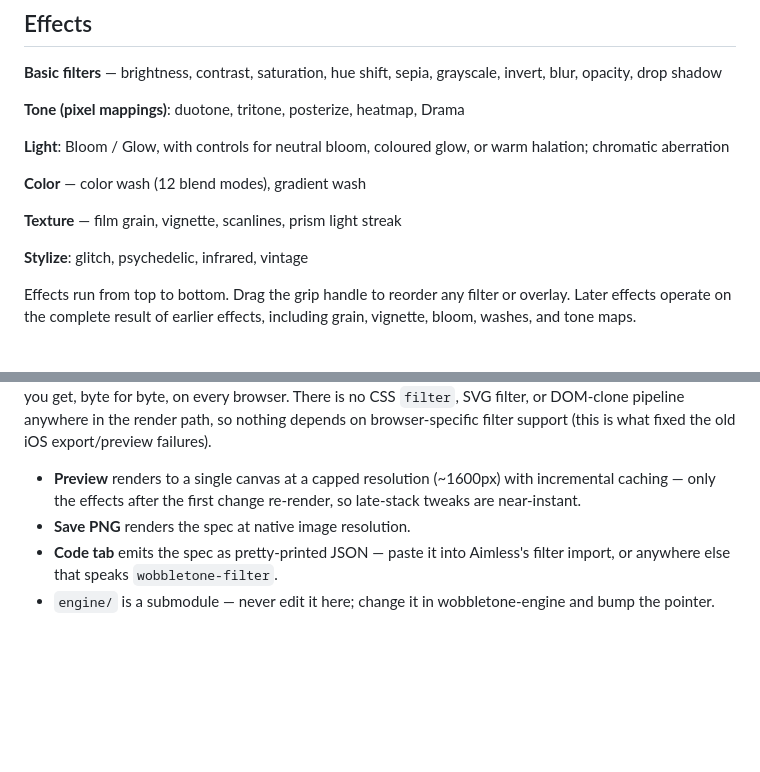
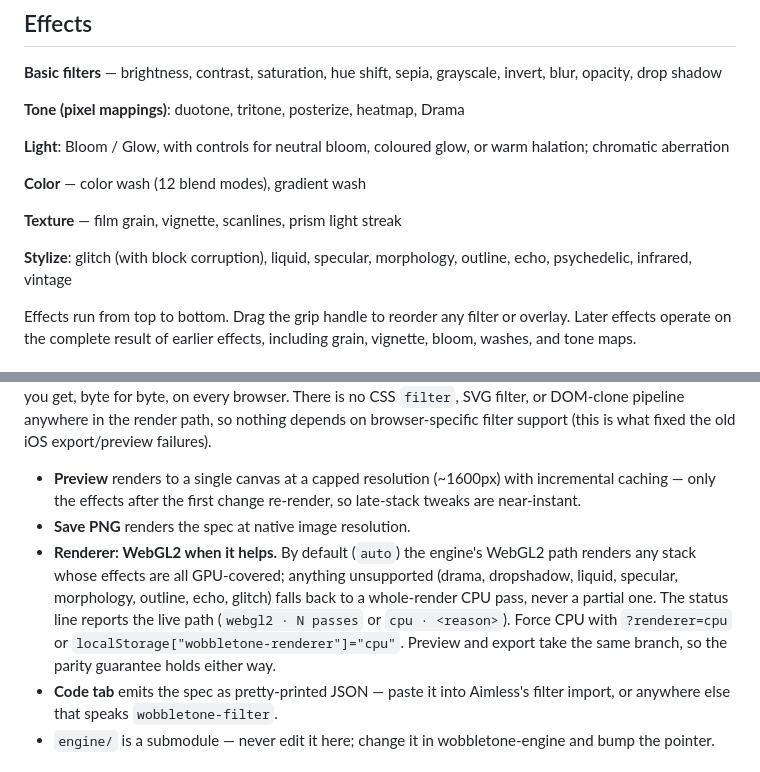
Before and after one commit to robby3000/wobbletonefx, a Markdown page: README.md, 2 parts joined by grey strips. Rendered like a GitHub page; blank space fills up the shorter version.

Commit message:
X3: README — WebGL2 renderer notes, updated effect list

```diff
--- a/README.md
+++ b/README.md
@@ -16,7 +16,7 @@ WobbleTone FX is an installable, offline-capable PWA with no build step.
 
 **Texture** — film grain, vignette, scanlines, prism light streak
 
-**Stylize**: glitch, psychedelic, infrared, vintage
+**Stylize**: glitch (with block corruption), liquid, specular, morphology, outline, echo, psychedelic, infrared, vintage
 
 Effects run from top to bottom. Drag the grip handle to reorder any filter or overlay. Later effects operate on the complete result of earlier effects, including grain, vignette, bloom, washes, and tone maps.
 
@@ -50,6 +50,7 @@ Rendering is engine-driven: a **Filter Specification** (`{format: "wobbletone-fi
 
 - **Preview** renders to a single canvas at a capped resolution (~1600px) with incremental caching — only the effects after the first change re-render, so late-stack tweaks are near-instant.
 - **Save PNG** renders the spec at native image resolution.
+- **Renderer: WebGL2 when it helps.** By default (`auto`) the engine's WebGL2 path renders any stack whose effects are all GPU-covered; anything unsupported (drama, dropshadow, liquid, specular, morphology, outline, echo, glitch) falls back to a whole-render CPU pass, never a partial one. The status line reports the live path (`webgl2 · N passes` or `cpu · <reason>`). Force CPU with `?renderer=cpu` or `localStorage["wobbletone-renderer"]="cpu"`. Preview and export take the same branch, so the parity guarantee holds either way.
 - **Code tab** emits the spec as pretty-printed JSON — paste it into Aimless's filter import, or anywhere else that speaks `wobbletone-filter`.
 - `engine/` is a submodule — never edit it here; change it in wobbletone-engine and bump the pointer.
 
```
